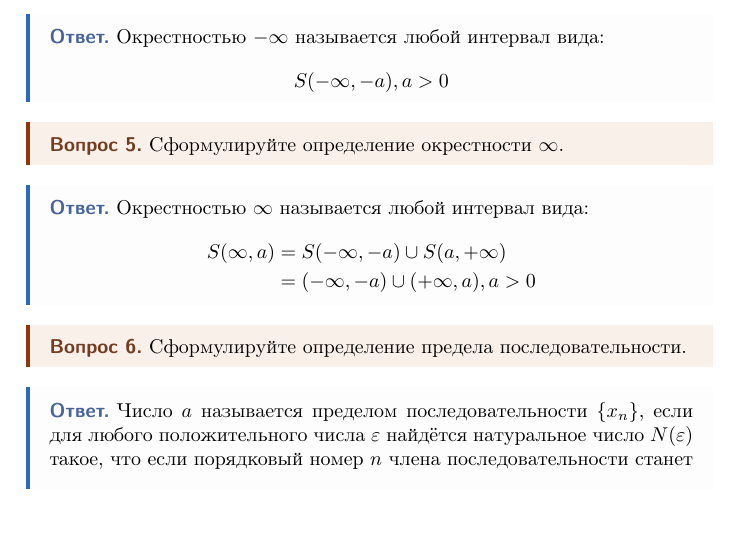
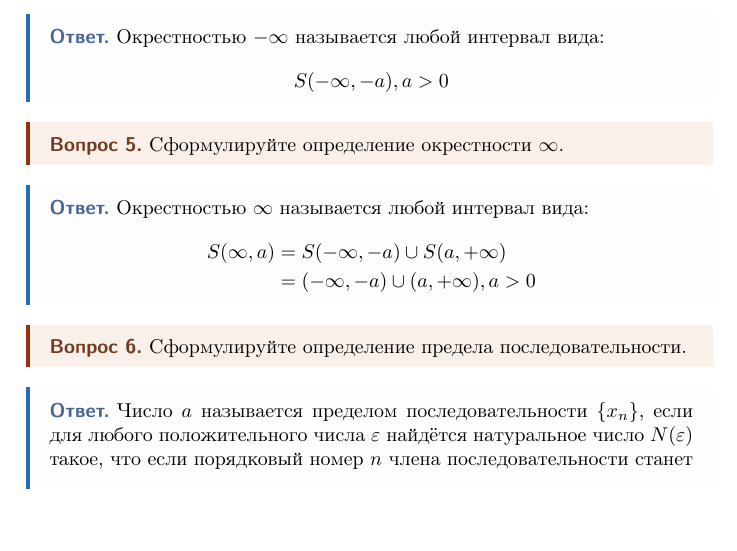
Before and after one commit to zhikh23/iu7-qa, a LaTeX document (mathematical_analysis/rc01/mathematical_analysis_rc01.tex, which reads mathematical_analysis/rc01/theory.tex): part of page 1 of 7, cut so that both start at the same text. Compiled offline with pdfLaTeX.

Commit message:
fix: исправлена опечатка

```diff
--- a/mathematical_analysis/rc01/theory.tex
+++ b/mathematical_analysis/rc01/theory.tex
@@ -45,7 +45,7 @@
   Окрестностью $\infty$ называется любой интервал вида:
   \begin{align*}
     S(\infty, a) &= S(-\infty, -a) \cup S(a, +\infty) \\
-            &= (-\infty, -a) \cup (+\infty, a), a > 0
+            &= (-\infty, -a) \cup (a, +\infty), a > 0
   \end{align*}
 \end{answer}
 
```
Also changed, not shown: mathematical_analysis/rc01/mathematical_analysis_rc01.pdf.
